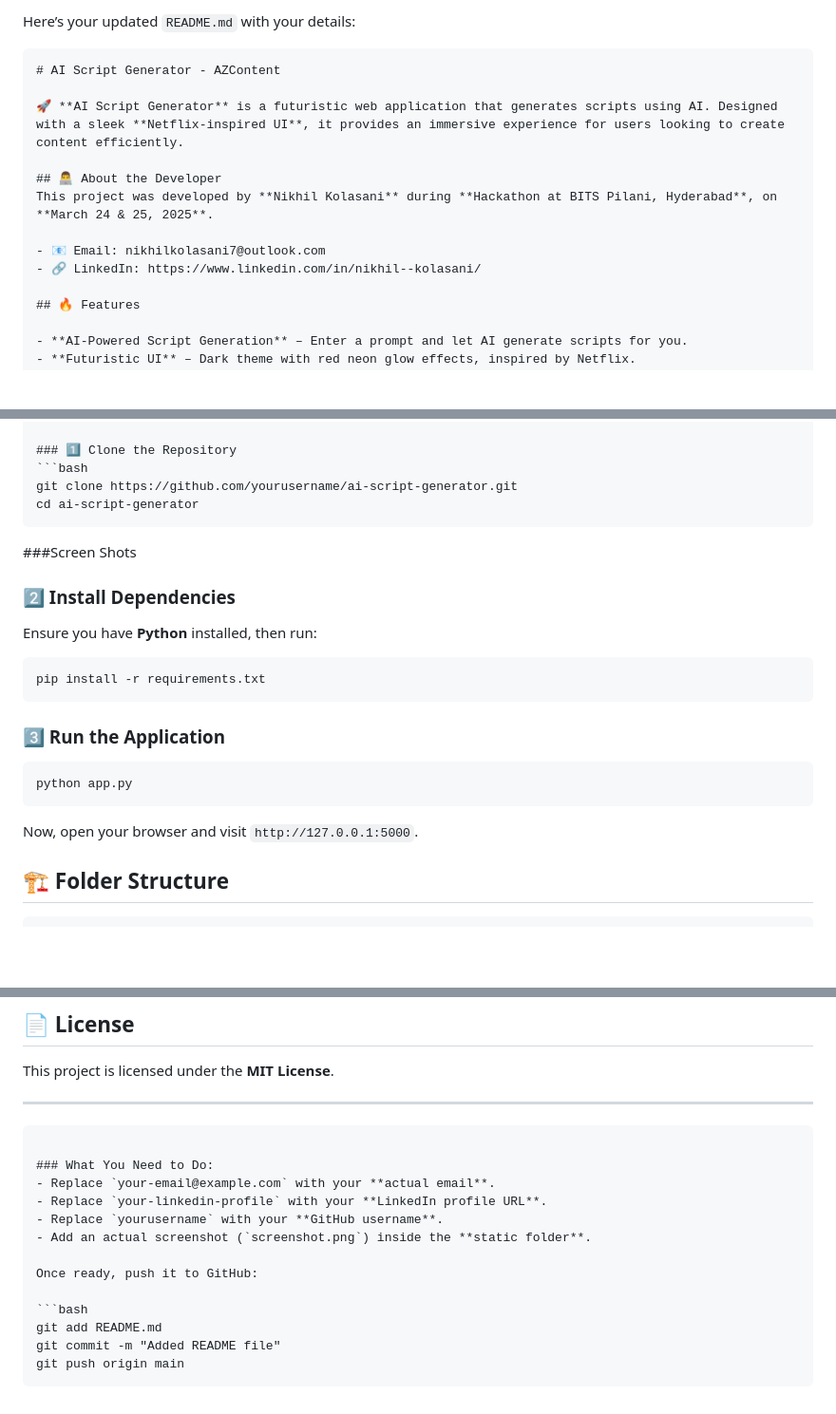
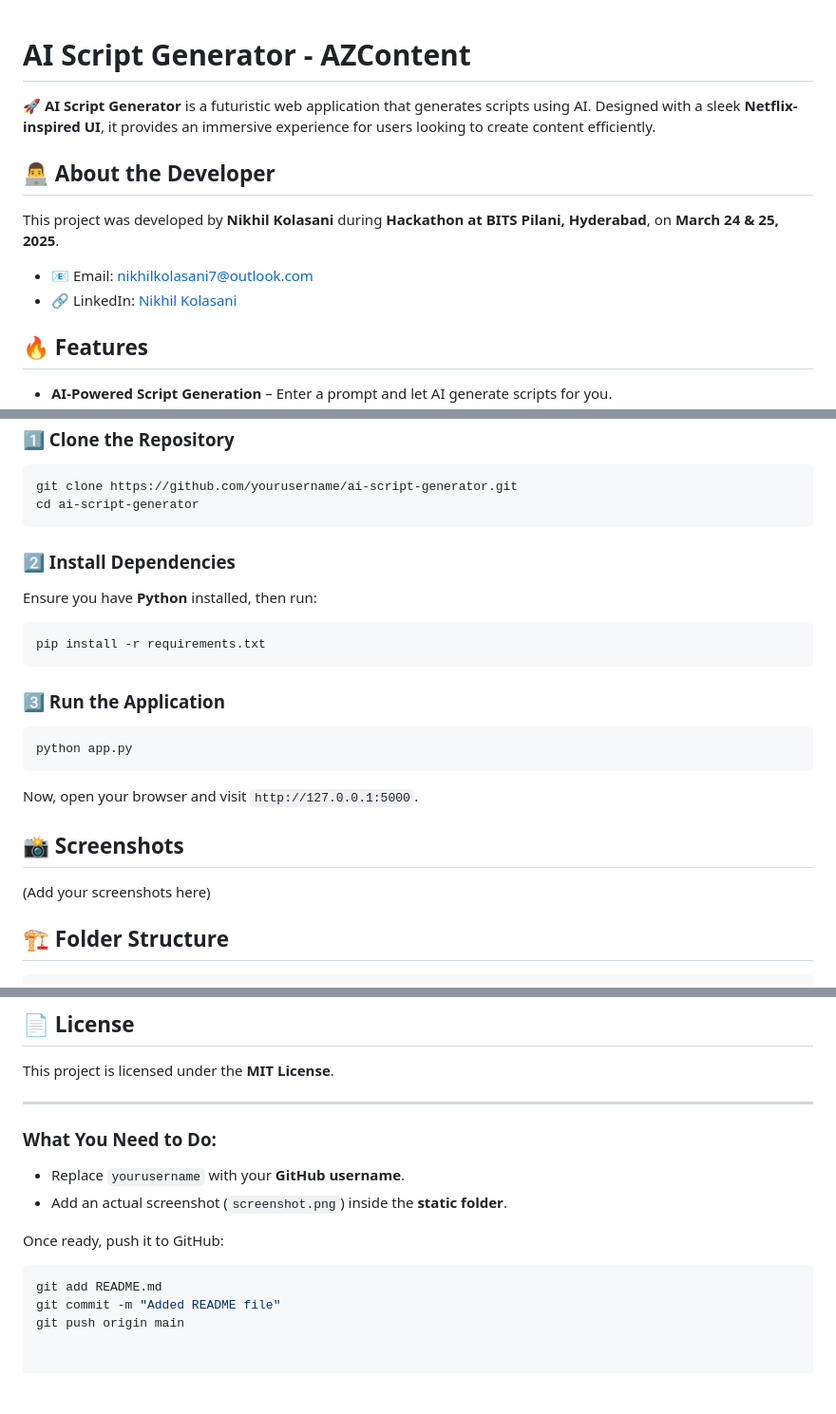
Before and after one commit to Nikhilkolasani007/AI-Powered-Scriptwriter-for-Content-Creators, a Markdown page: README.md, 3 parts joined by grey strips. Shown at 95% size. Rendered like a GitHub page; blank space fills up the shorter version.

````diff
--- a/README.md
+++ b/README.md
@@ -1,6 +1,3 @@
-Here’s your updated `README.md` with your details:
-
-```markdown
 # AI Script Generator - AZContent
 
 🚀 **AI Script Generator** is a futuristic web application that generates scripts using AI. Designed with a sleek **Netflix-inspired UI**, it provides an immersive experience for users looking to create content efficiently.
@@ -9,7 +6,7 @@ Here’s your updated `README.md` with your details:
 This project was developed by **Nikhil Kolasani** during **Hackathon at BITS Pilani, Hyderabad**, on **March 24 & 25, 2025**.
 
 - 📧 Email: nikhilkolasani7@outlook.com
-- 🔗 LinkedIn: https://www.linkedin.com/in/nikhil--kolasani/
+- 🔗 LinkedIn: [Nikhil Kolasani](https://www.linkedin.com/in/nikhil--kolasani/)
 
 ## 🔥 Features
 
@@ -28,7 +29,7 @@ Follow these steps to set up the project locally:
 git clone https://github.com/yourusername/ai-script-generator.git
 cd ai-script-generator
 ```
-###Screen Shots
+
 ### 2️⃣ Install Dependencies
 Ensure you have **Python** installed, then run:
 ```bash
@@ -40,6 +41,9 @@ pip install -r requirements.txt
 python app.py
 ```
 Now, open your browser and visit `http://127.0.0.1:5000`.
+
+## 📸 Screenshots
+(Add your screenshots here)
 
 ## 🏗️ Folder Structure
 ```
@@ -82,18 +86,12 @@ This project is licensed under the **MIT License**.
 
 ---
 
-```
-
 ### What You Need to Do:
-- Replace `your-email@example.com` with your **actual email**.
-- Replace `your-linkedin-profile` with your **LinkedIn profile URL**.
 - Replace `yourusername` with your **GitHub username**.
 - Add an actual screenshot (`screenshot.png`) inside the **static folder**.
 
 Once ready, push it to GitHub:
-
 ```bash
 git add README.md
 git commit -m "Added README file"
 git push origin main
-```
````
Also changed, not shown: other parts of README.md (+4 -0 lines).
